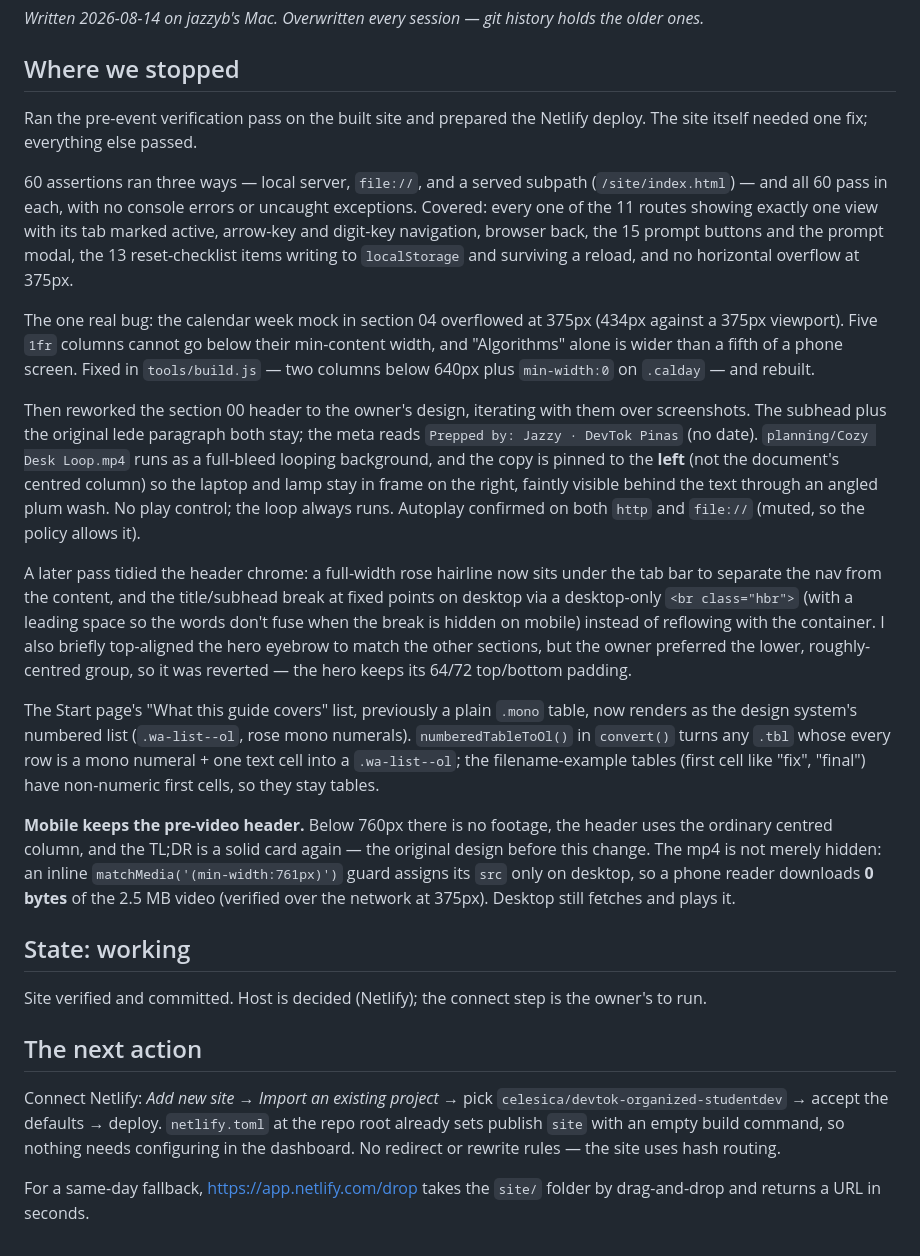
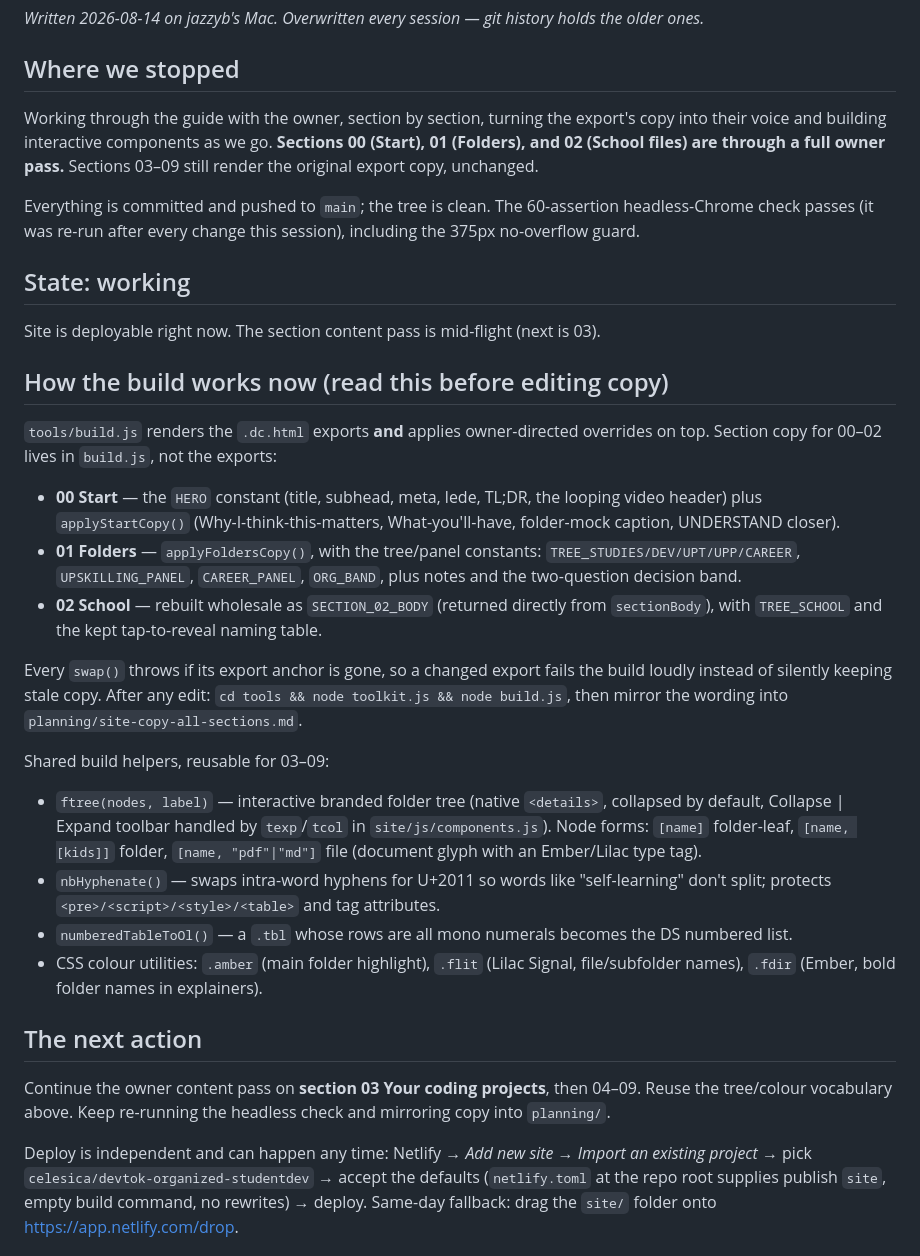
Before and after one commit to celesica/devtok-organized-studentdev, a Markdown page: HANDOFF.md, the part around one of its changes. Rendered like a GitHub page.

```diff
--- a/HANDOFF.md
+++ b/HANDOFF.md
@@ -3,25 +3,29 @@
 *Written 2026-08-14 on jazzyb's Mac. Overwritten every session — git history holds the older ones.*
 
 ## Where we stopped
-Ran the pre-event verification pass on the built site and prepared the Netlify deploy. The site itself needed one fix; everything else passed.
+Working through the guide with the owner, section by section, turning the export's copy into their voice and building interactive components as we go. **Sections 00 (Start), 01 (Folders), and 02 (School files) are through a full owner pass.** Sections 03–09 still render the original export copy, unchanged.
 
-60 assertions ran three ways — local server, `file://`, and a served subpath (`/site/index.html`) — and all 60 pass in each, with no console errors or uncaught exceptions. Covered: every one of the 11 routes showing exactly one view with its tab marked active, arrow-key and digit-key navigation, browser back, the 15 prompt buttons and the prompt modal, the 13 reset-checklist items writing to `localStorage` and surviving a reload, and no horizontal overflow at 375px.
-
-The one real bug: the calendar week mock in section 04 overflowed at 375px (434px against a 375px viewport). Five `1fr` columns cannot go below their min-content width, and "Algorithms" alone is wider than a fifth of a phone screen. Fixed in `tools/build.js` — two columns below 640px plus `min-width:0` on `.calday` — and rebuilt.
-
-Then reworked the section 00 header to the owner's design, iterating with them over screenshots. The subhead plus the original lede paragraph both stay; the meta reads `Prepped by: Jazzy · DevTok Pinas` (no date). `planning/Cozy Desk Loop.mp4` runs as a full-bleed looping background, and the copy is pinned to the **left** (not the document's centred column) so the laptop and lamp stay in frame on the right, faintly visible behind the text through an angled plum wash. No play control; the loop always runs. Autoplay confirmed on both `http` and `file://` (muted, so the policy allows it).
-
-A later pass tidied the header chrome: a full-width rose hairline now sits under the tab bar to separate the nav from the content, and the title/subhead break at fixed points on desktop via a desktop-only `<br class="hbr">` (with a leading space so the words don't fuse when the break is hidden on mobile) instead of reflowing with the container. I also briefly top-aligned the hero eyebrow to match the other sections, but the owner preferred the lower, roughly-centred group, so it was reverted — the hero keeps its 64/72 top/bottom padding.
-
-The Start page's "What this guide covers" list, previously a plain `.mono` table, now renders as the design system's numbered list (`.wa-list--ol`, rose mono numerals). `numberedTableToOl()` in `convert()` turns any `.tbl` whose every row is a mono numeral + one text cell into a `.wa-list--ol`; the filename-example tables (first cell like "fix", "final") have non-numeric first cells, so they stay tables.
-
-**Mobile keeps the pre-video header.** Below 760px there is no footage, the header uses the ordinary centred column, and the TL;DR is a solid card again — the original design before this change. The mp4 is not merely hidden: an inline `matchMedia('(min-width:761px)')` guard assigns its `src` only on desktop, so a phone reader downloads **0 bytes** of the 2.5 MB video (verified over the network at 375px). Desktop still fetches and plays it.
+Everything is committed and pushed to `main`; the tree is clean. The 60-assertion headless-Chrome check passes (it was re-run after every change this session), including the 375px no-overflow guard.
 
 ## State: working
-Site verified and committed. Host is decided (Netlify); the connect step is the owner's to run.
+Site is deployable right now. The section content pass is mid-flight (next is 03).
+
+## How the build works now (read this before editing copy)
+`tools/build.js` renders the `.dc.html` exports **and** applies owner-directed overrides on top. Section copy for 00–02 lives in `build.js`, not the exports:
+- **00 Start** — the `HERO` constant (title, subhead, meta, lede, TL;DR, the looping video header) plus `applyStartCopy()` (Why-I-think-this-matters, What-you'll-have, folder-mock caption, UNDERSTAND closer).
+- **01 Folders** — `applyFoldersCopy()`, with the tree/panel constants: `TREE_STUDIES/DEV/UPT/UPP/CAREER`, `UPSKILLING_PANEL`, `CAREER_PANEL`, `ORG_BAND`, plus notes and the two-question decision band.
+- **02 School** — rebuilt wholesale as `SECTION_02_BODY` (returned directly from `sectionBody`), with `TREE_SCHOOL` and the kept tap-to-reveal naming table.
+
+Every `swap()` throws if its export anchor is gone, so a changed export fails the build loudly instead of silently keeping stale copy. After any edit: `cd tools && node toolkit.js && node build.js`, then mirror the wording into `planning/site-copy-all-sections.md`.
+
+Shared build helpers, reusable for 03–09:
+- `ftree(nodes, label)` — interactive branded folder tree (native `<details>`, collapsed by default, Collapse | Expand toolbar handled by `texp`/`tcol` in `site/js/components.js`). Node forms: `[name]` folder-leaf, `[name, [kids]]` folder, `[name, "pdf"|"md"]` file (document glyph with an Ember/Lilac type tag).
+- `nbHyphenate()` — swaps intra-word hyphens for U+2011 so words like "self-learning" don't split; protects `<pre>/<script>/<style>/<table>` and tag attributes.
+- `numberedTableToOl()` — a `.tbl` whose rows are all mono numerals becomes the DS numbered list.
+- CSS colour utilities: `.amber` (main folder highlight), `.flit` (Lilac Signal, file/subfolder names), `.fdir` (Ember, bold folder names in explainers).
 
 ## The next action
-Connect Netlify: *Add new site → Import an existing project* → pick `celesica/devtok-organized-studentdev` → accept the defaults → deploy. `netlify.toml` at the repo root already sets publish `site` with an empty build command, so nothing needs configuring in the dashboard. No redirect or rewrite rules — the site uses hash routing.
+Continue the owner content pass on **section 03 Your coding projects**, then 04–09. Reuse the tree/colour vocabulary above. Keep re-running the headless check and mirroring copy into `planning/`.
 
-For a same-day fallback, <https://app.netlify.com/drop> takes the `site/` folder by drag-and-drop and returns a URL in seconds.
+Deploy is independent and can happen any time: Netlify → *Add new site → Import an existing project* → pick `celesica/devtok-organized-studentdev` → accept the defaults (`netlify.toml` at the repo root supplies publish `site`, empty build command, no rewrites) → deploy. Same-day fallback: drag the `site/` folder onto <https://app.netlify.com/drop>.
 
```
Also changed, not shown: other parts of HANDOFF.md (+10 -22 lines), CLAUDE.md (+3 -3 lines), PROGRESS.md (+8 -5 lines).
